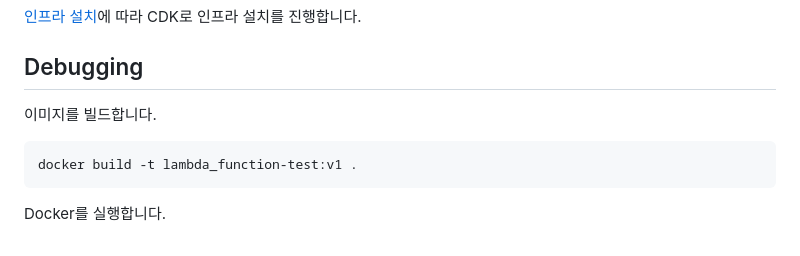
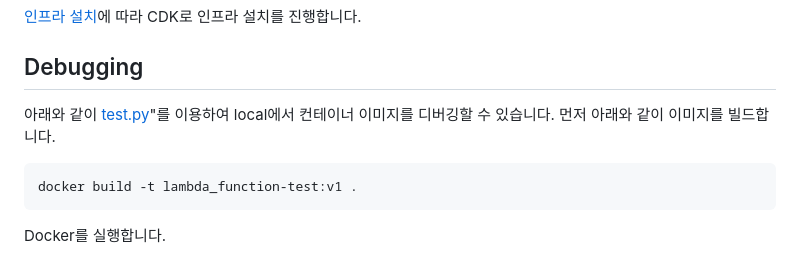
Before and after one commit to kyopark2014/simple-chatbot-using-LLM-based-on-amazon-bedrock, a Markdown page: README.md, the part around the change. Drawn GitHub-style.

````diff
--- a/README.md
+++ b/README.md
@@ -222,7 +222,7 @@ roleLambda.attachInlinePolicy( // add bedrock policy
 
 ## Debugging
 
-이미지를 빌드합니다.
+아래와 같이 [test.py](./lambda-chat/test.py)"를 이용하여 local에서 컨테이너 이미지를 디버깅할 수 있습니다. 먼저 아래와 같이 이미지를 빌드합니다.
 
 ```text
 docker build -t lambda_function-test:v1 .
````
